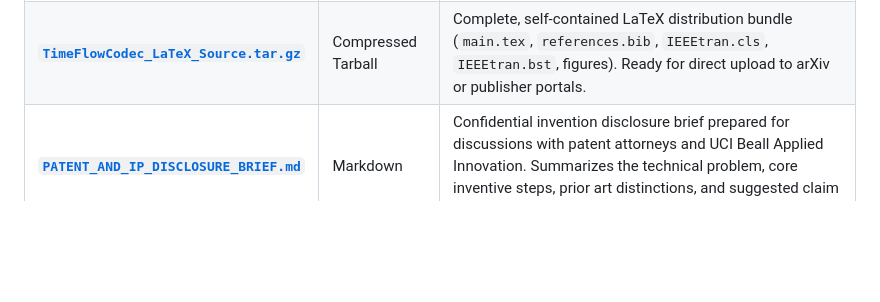
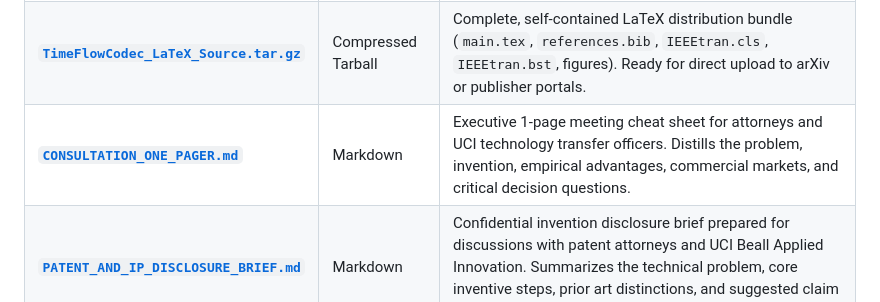
Before and after one commit to rchau8502/TimeFlowCodec, a Markdown page: publication_prep/README.md, the part around the change. Drawn GitHub-style; blank space fills up the shorter version.

Commit message:
docs(prep): add 1-page executive consultation cheat sheet for IP meetings

```diff
--- a/publication_prep/README.md
+++ b/publication_prep/README.md
@@ -14,6 +14,7 @@ This directory contains the self-contained publication package, archive material
 | :--- | :--- | :--- |
 | **[`TimeFlowCodec_Preprint_Paper.pdf`](TimeFlowCodec_Preprint_Paper.pdf)** | PDF (6 pages) | Final academic preprint manuscript compiled with `pdflatex` using standard IEEE conference formatting (`IEEEtran`). Includes empirical rate-distortion benchmarks, Apple M4 throughput measurements, and formal mathematical proofs. |
 | **[`TimeFlowCodec_LaTeX_Source.tar.gz`](TimeFlowCodec_LaTeX_Source.tar.gz)** | Compressed Tarball | Complete, self-contained LaTeX distribution bundle (`main.tex`, `references.bib`, `IEEEtran.cls`, `IEEEtran.bst`, figures). Ready for direct upload to arXiv or publisher portals. |
+| **[`CONSULTATION_ONE_PAGER.md`](CONSULTATION_ONE_PAGER.md)** | Markdown | Executive 1-page meeting cheat sheet for attorneys and UCI technology transfer officers. Distills the problem, invention, empirical advantages, commercial markets, and critical decision questions. |
 | **[`PATENT_AND_IP_DISCLOSURE_BRIEF.md`](PATENT_AND_IP_DISCLOSURE_BRIEF.md)** | Markdown | Confidential invention disclosure brief prepared for discussions with patent attorneys and UCI Beall Applied Innovation. Summarizes the technical problem, core inventive steps, prior art distinctions, and suggested claim scope. |
 | **[`zenodo_metadata.json`](zenodo_metadata.json)** | JSON | Machine-readable deposition metadata schema conforming to the Zenodo REST API specification. Pre-populated with author details, abstract, keywords, and CC-BY-4.0 licensing. |
 | **[`latex_source/`](latex_source/)** | Directory | Unpacked source tree of the LaTeX manuscript for direct inspection, local editing, or incremental rebuilds. |
```
Also changed, not shown: publication_prep/CONSULTATION_ONE_PAGER.md (added, +40 -0 lines).
